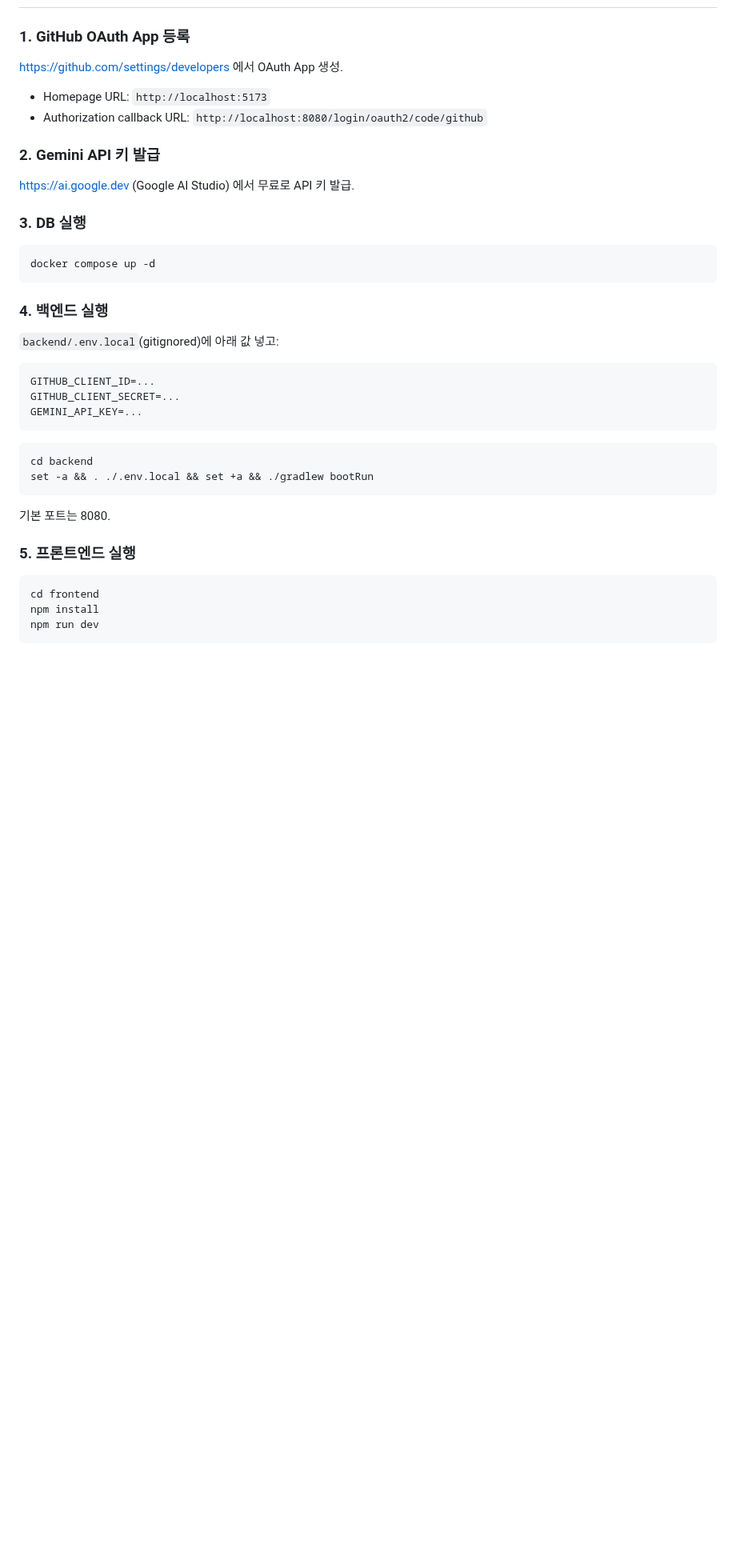
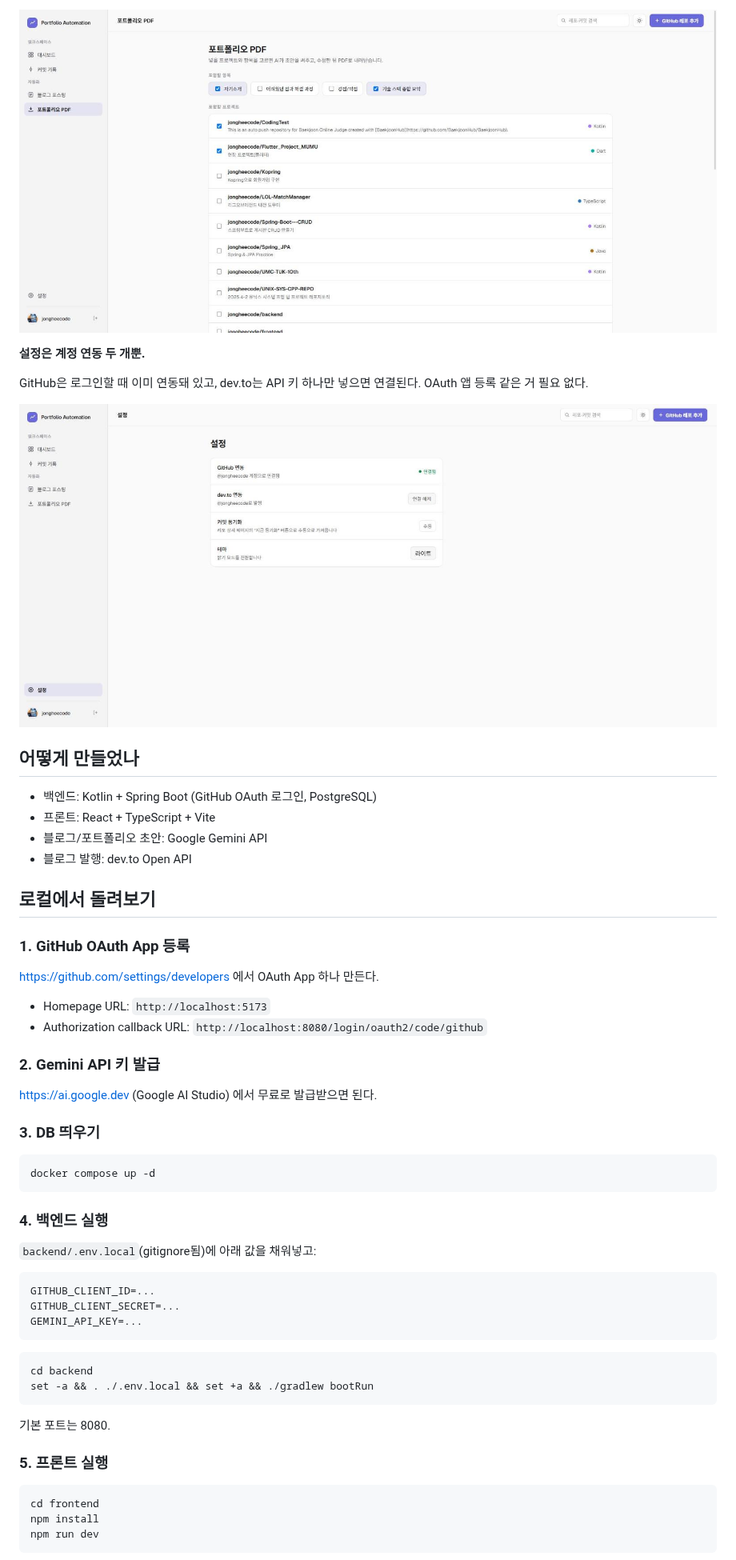
Before and after one commit to jongheecode/portfolio-automation, a Markdown page: README.md, the part around one of its changes. Shown at 80% size. Rendered like a GitHub page; pictures changed too: docs/screenshots/pdf.jpg (added), docs/screenshots/settings.jpg (added); blank space fills up the shorter version.

````diff
--- a/README.md
+++ b/README.md
@@ -19,15 +27,31 @@ GitHub 커밋을 기반으로 개발 기록을 쌓고, 기술 블로그 자동
+![포트폴리오 PDF 페이지](docs/screenshots/pdf.jpg)
+
+**설정은 계정 연동 두 개뿐.**
+
+GitHub은 로그인할 때 이미 연동돼 있고, dev.to는 API 키 하나만 넣으면 연결된다. OAuth 앱 등록 같은 거 필요 없다.
+
+![설정 페이지](docs/screenshots/settings.jpg)
+
+## 어떻게 만들었나
+
+- 백엔드: Kotlin + Spring Boot (GitHub OAuth 로그인, PostgreSQL)
+- 프론트: React + TypeScript + Vite
+- 블로그/포트폴리오 초안: Google Gemini API
+- 블로그 발행: dev.to Open API
+
+## 로컬에서 돌려보기
 
 ### 1. GitHub OAuth App 등록
 
-https://github.com/settings/developers 에서 OAuth App 생성.
+https://github.com/settings/developers 에서 OAuth App 하나 만든다.
 - Homepage URL: `http://localhost:5173`
 - Authorization callback URL: `http://localhost:8080/login/oauth2/code/github`
 
 ### 2. Gemini API 키 발급
 
-https://ai.google.dev (Google AI Studio) 에서 무료로 API 키 발급.
+https://ai.google.dev (Google AI Studio) 에서 무료로 발급받으면 된다.
 
-### 3. DB 실행
+### 3. DB 띄우기
 
 ```
 docker compose up -d
@@ -35,7 +59,7 @@ docker compose up -d
 
 ### 4. 백엔드 실행
 
-`backend/.env.local`(gitignored)에 아래 값 넣고:
+`backend/.env.local`(gitignore됨)에 아래 값을 채워넣고:
 
 ```
 GITHUB_CLIENT_ID=...
@@ -50,7 +74,7 @@ set -a && . ./.env.local && set +a && ./gradlew bootRun
 
 기본 포트는 8080.
 
-### 5. 프론트엔드 실행
+### 5. 프론트 실행
 
 ```
 cd frontend
````
Also changed, not shown: other parts of README.md (+24 -14 lines), docs/screenshots/blog-editor.jpg (added), docs/screenshots/dashboard.jpg (added), docs/screenshots/landing.jpg (added).
